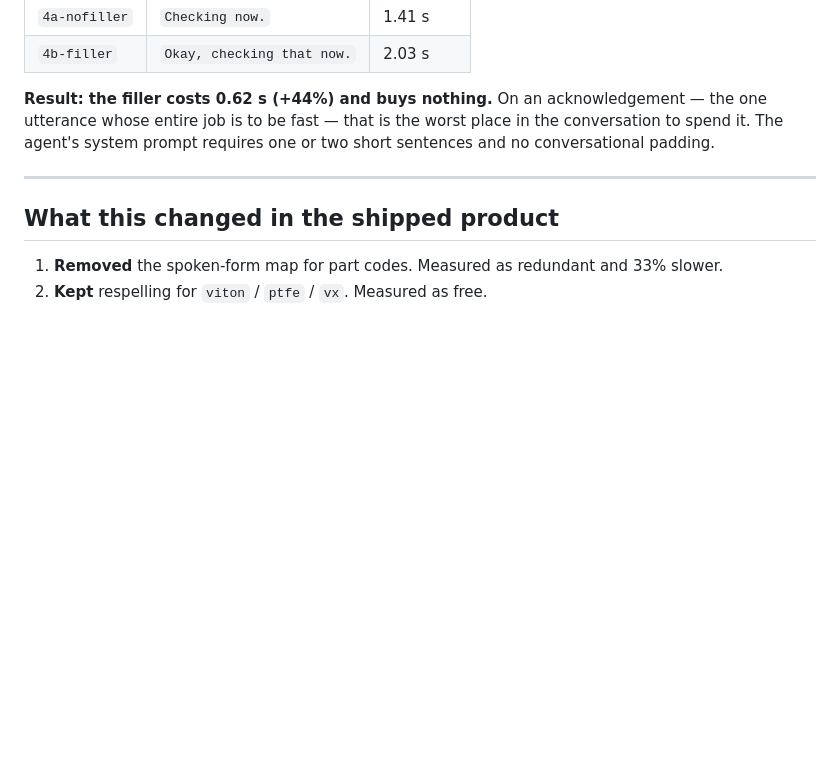
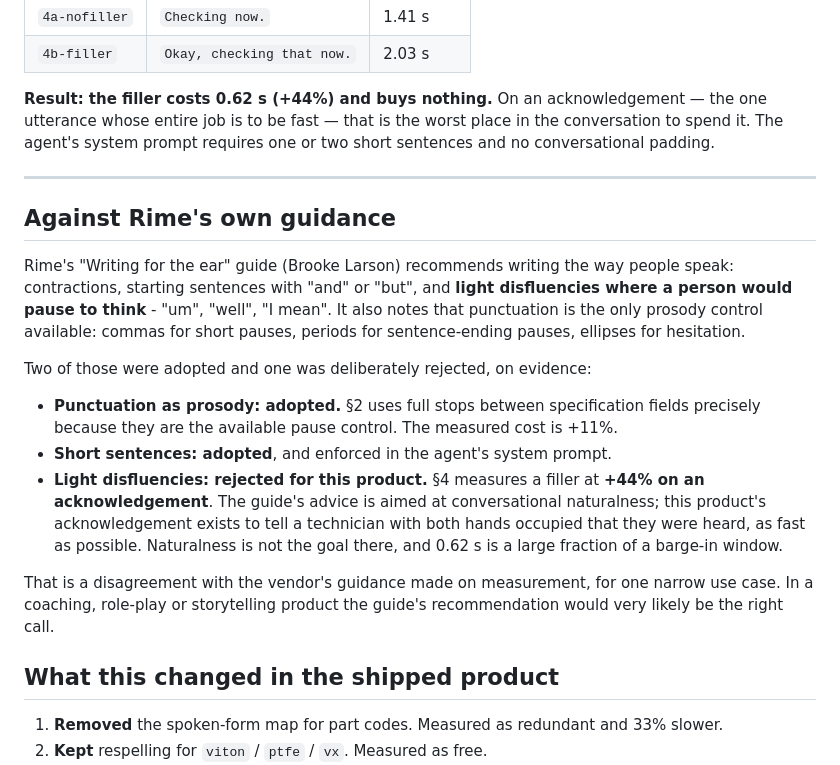
Before and after one commit to Aloneinthemultiverse/techbench, a Markdown page: eval/delivery_variants.md, the part around the change. Rendered like a GitHub page; blank space fills up the shorter version.

Commit message:
Address Rime's writing guidance and document preflight configuration
Rime's 'Writing for the ear' guide recommends light disfluencies for
naturalness. That was tested and rejected for this product: a filler costs +44%
on an acknowledgement, and the acknowledgement exists to tell a technician they
were heard as fast as possible. Punctuation-as-prosody and short sentences were
adopted. The disagreement is recorded as a measured judgement for one narrow
use case, not as a general position.

Also added a preflight section stating the full shipped Rime configuration and
noting that speaker and language came from the live catalog via Rime's MCP
rather than a stale list.

Co-Authored-By: Claude Opus 5 <noreply@anthropic.com>

```diff
--- a/eval/delivery_variants.md
+++ b/eval/delivery_variants.md
@@ -82,6 +82,30 @@ one or two short sentences and no conversational padding.
 
 ---
 
+## Against Rime's own guidance
+
+Rime's "Writing for the ear" guide (Brooke Larson) recommends writing the way
+people speak: contractions, starting sentences with "and" or "but", and **light
+disfluencies where a person would pause to think** - "um", "well", "I mean". It
+also notes that punctuation is the only prosody control available: commas for
+short pauses, periods for sentence-ending pauses, ellipses for hesitation.
+
+Two of those were adopted and one was deliberately rejected, on evidence:
+
+- **Punctuation as prosody: adopted.** §2 uses full stops between specification
+  fields precisely because they are the available pause control. The measured
+  cost is +11%.
+- **Short sentences: adopted**, and enforced in the agent's system prompt.
+- **Light disfluencies: rejected for this product.** §4 measures a filler at
+  **+44% on an acknowledgement**. The guide's advice is aimed at conversational
+  naturalness; this product's acknowledgement exists to tell a technician with
+  both hands occupied that they were heard, as fast as possible. Naturalness is
+  not the goal there, and 0.62 s is a large fraction of a barge-in window.
+
+That is a disagreement with the vendor's guidance made on measurement, for one
+narrow use case. In a coaching, role-play or storytelling product the guide's
+recommendation would very likely be the right call.
+
 ## What this changed in the shipped product
 
 1. **Removed** the spoken-form map for part codes. Measured as redundant and 33% slower.
```
Also changed, not shown: README.md (+10 -0 lines).
